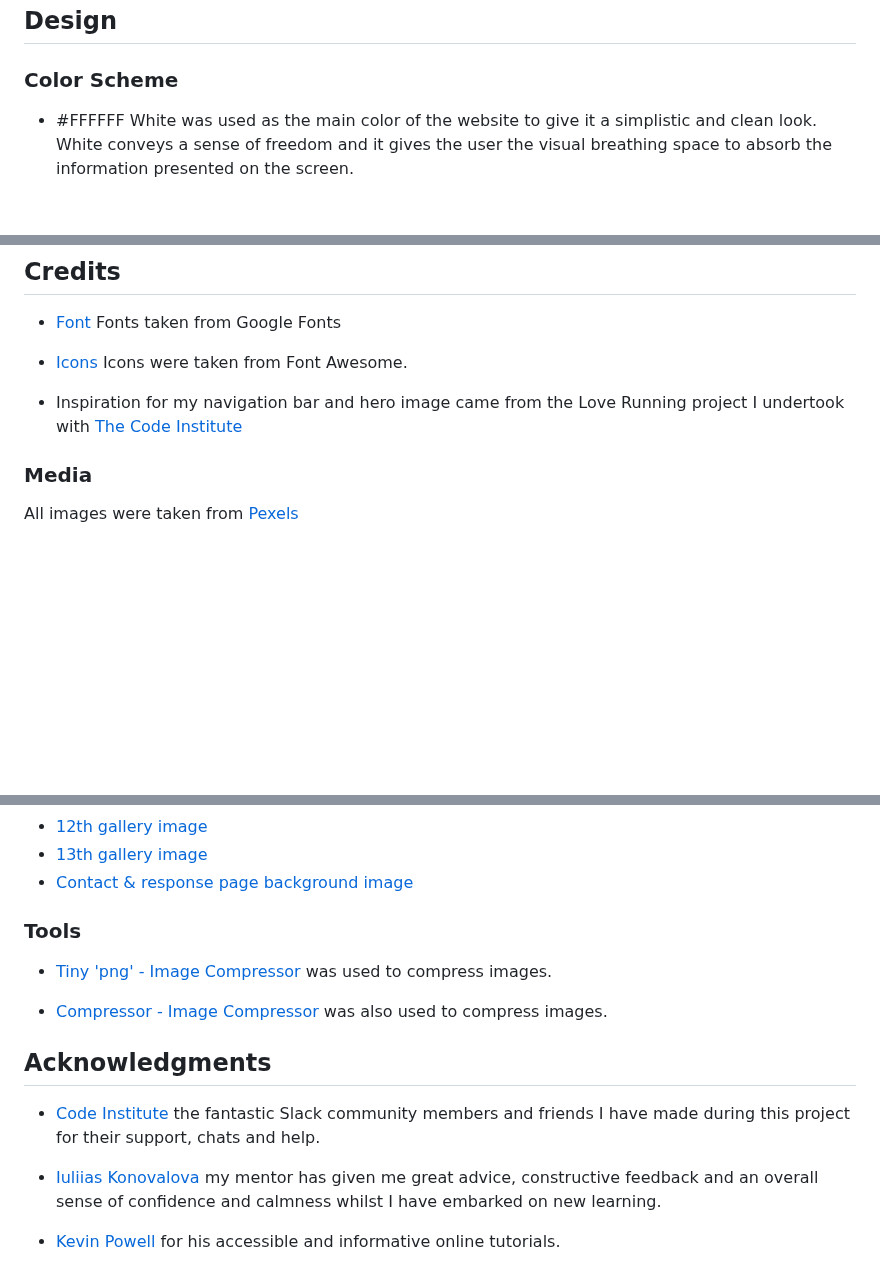
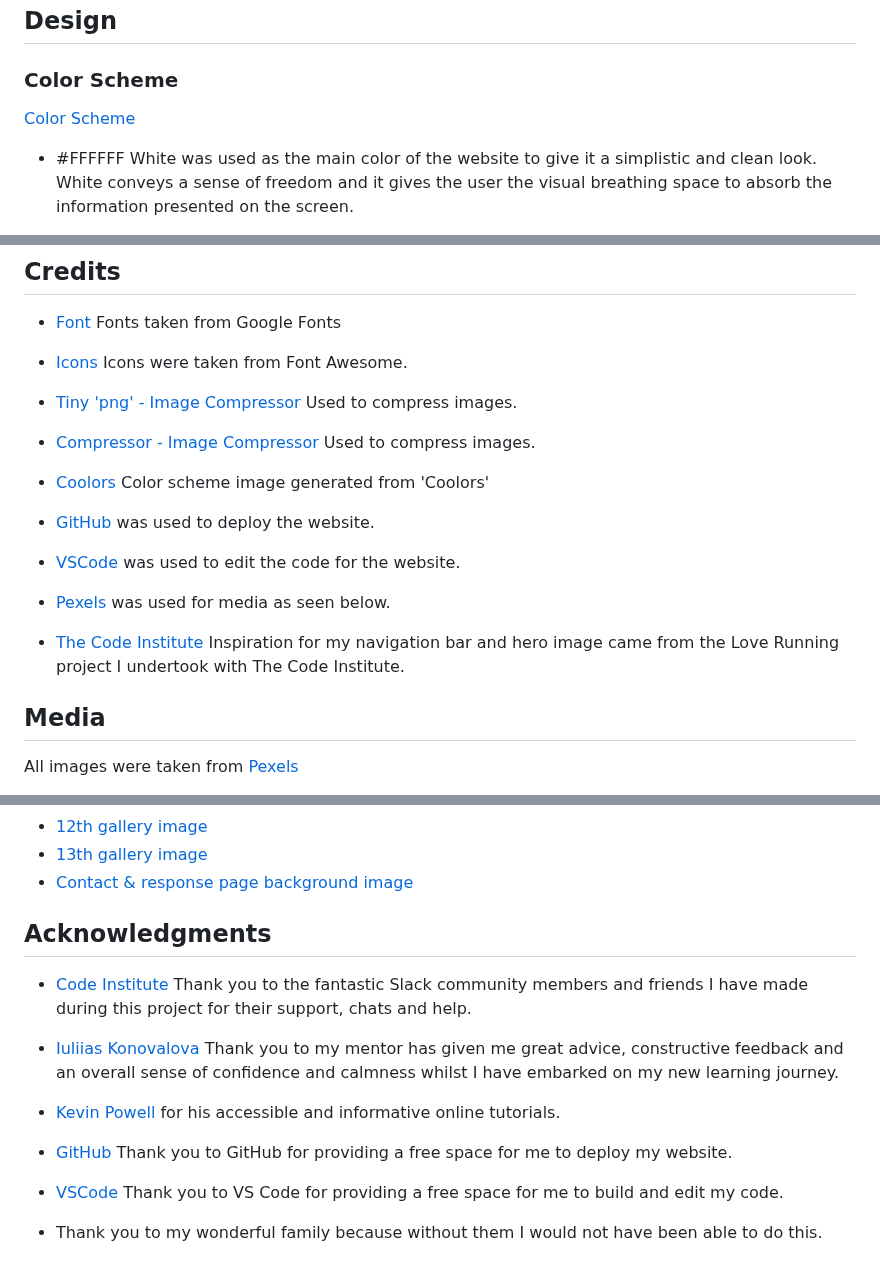
Before and after one commit to mcallisterliza/drama-kids, a Markdown page: README.md, 3 parts joined by grey strips. Rendered like a GitHub page; blank space fills up the shorter version.

Commit message:
Add acknowledgments to README

```diff
--- a/README.md
+++ b/README.md
@@ -204,6 +204,8 @@ The site can be accessed via this [link](https://mcallisterliza.github.io/drama-
 
 ### Color Scheme
 
+[Color Scheme](documentation/color_scheme.png)
+
 * #FFFFFF White was used as the main color of the website to give it a simplistic and clean look. White conveys a sense of freedom and it gives the user the visual breathing space to absorb the information presented on the screen.
 
 * #252525 Very dark gray was used for text, separation of content and the footer. This worked well to contrast with the white background. It created a website that was accessible to read.
@@ -363,9 +365,21 @@ In your IDE Terminal, type the following command to clone my repository:
 
 - [Icons](https://fontawesome.com/icons) Icons were taken from Font Awesome.
 
-- Inspiration for my navigation bar and hero image came from the Love Running project I undertook with [The Code Institute](https://github.com/Code-Institute-Org)
+- [Tiny 'png' - Image Compressor](https://tinypng.com/) Used to compress images.
 
-### Media
+- [Compressor - Image Compressor](https://compressor.io/) Used to compress images.
+
+- [Coolors](https://coolors.co/) Color scheme image generated from 'Coolors'
+
+- [GitHub](https://github.com/) was used to deploy the website.
+
+- [VSCode](https://code.visualstudio.com/) was used to edit the code for the website.
+
+- [Pexels](https://www.pexels.com/) was used for media as seen below.
+
+- [The Code Institute](https://github.com/Code-Institute-Org) Inspiration for my navigation bar and hero image came from the Love Running project I undertook with The Code Institute.
+
+## Media
 All images were taken from [Pexels](https://www.pexels.com/)
 - [Hero image](https://www.pexels.com/photo/children-with-her-students-holding-different-color-bells-8535230/)
 - [1st review image](https://www.pexels.com/photo/woman-in-collared-shirt-774909/)
@@ -387,16 +401,17 @@ All images were taken from [Pexels](https://www.pexels.com/)
 - [13th gallery image](https://www.pexels.com/photo/preschool-children-doing-hand-exercise-with-teachers-8613366/)
 - [Contact & response page background image](https://www.pexels.com/photo/group-of-children-sitting-on-white-chairs-8422135/)
 
-### Tools
-
-- [Tiny 'png' - Image Compressor](https://tinypng.com/) was used to compress images.
-
-- [Compressor - Image Compressor](https://compressor.io/) was also used to compress images.
 
 ## Acknowledgments
 
-- [Code Institute](https://codeinstitute.net/) the fantastic Slack community members and friends I have made during this project for their support, chats and help.
+- [Code Institute](https://codeinstitute.net/) Thank you to the fantastic Slack community members and friends I have made during this project for their support, chats and help.
 
-- [Iuliias Konovalova](https://github.com/IuliiaKonovalova) my mentor has given me great advice, constructive feedback and an overall sense of confidence and calmness whilst I have embarked on new learning.
+- [Iuliias Konovalova](https://github.com/IuliiaKonovalova) Thank you to my mentor has given me great advice, constructive feedback and an overall sense of confidence and calmness whilst I have embarked on my new learning journey.
 
 - [Kevin Powell](https://www.youtube.com/user/KepowOb) for his accessible and informative online tutorials.
+
+- [GitHub](https://github.com/) Thank you to GitHub for providing a free space for me to deploy my website.
+
+- [VSCode](https://code.visualstudio.com/) Thank you to VS Code for providing a free space for me to build and edit my code.
+
+- Thank you to my wonderful family because without them I would not have been able to do this.
```
